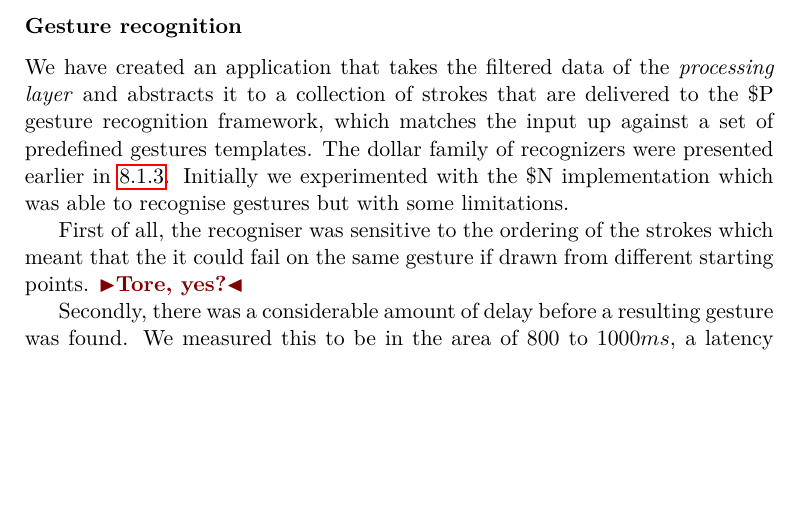
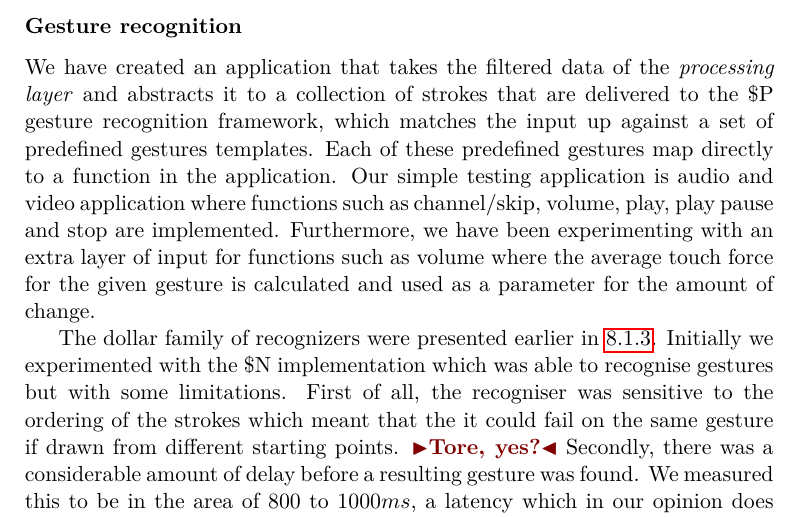
Before and after one commit to stefanbugge/thesis, a LaTeX thesis (thesis.tex, which reads textiletouch/implementation.tex): part of page 67 of 83, cut so that both start at the same text, the shorter picture padded with empty space. Compiled offline with pdfLaTeX.

Commit message:
implementation update

```diff
--- a/textiletouch/implementation.tex
+++ b/textiletouch/implementation.tex
@@ -251,11 +251,13 @@ An alternative would be to serve all recorded touch points to the \$N implementa
 \label{ch:textiletouch:gesture_implementation}
 
 We have created an application that takes the filtered data of the \emph{processing layer} and abstracts it to a collection of strokes that are delivered to the \$P gesture recognition framework, which matches the input up against a set of predefined gestures templates.
+Each of these predefined gestures map directly to a function in the application.
+Our simple testing application is audio and video application where functions such as channel/skip, volume, play, play pause and stop are implemented.
+Furthermore, we have been experimenting with an extra layer of input for functions such as volume where the average touch force for the given gesture is calculated and used as a parameter for the amount of  change.
+
 The dollar family of recognizers were presented earlier in \ref{ch:textiletouch:gesture_recognition}.
 Initially we experimented with the \$N implementation which was able to recognise gestures but with some limitations.
-
 First of all, the recogniser was sensitive to the ordering of the strokes which meant that the it could fail on the same gesture if drawn from different starting points. \todo{Tore, yes?}
-
 Secondly, there was a considerable amount of delay before a resulting gesture was found.
 We measured this to be in the area of \(800\) to \(1000 ms\), a latency which in our opinion does influence the user experience.
 After changing to the \$P implementation we got this delay down to \(< 10 ms\) which is quite an improvement.
```
